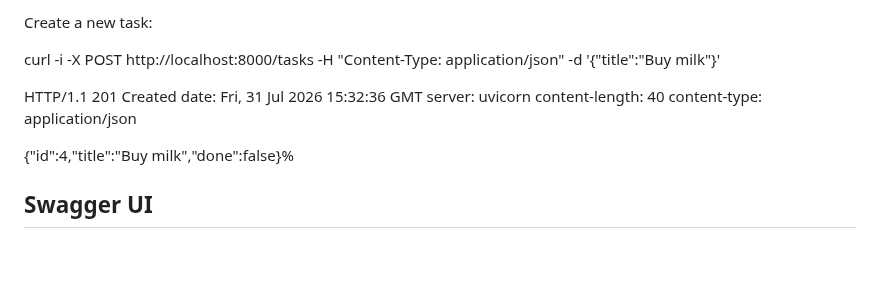
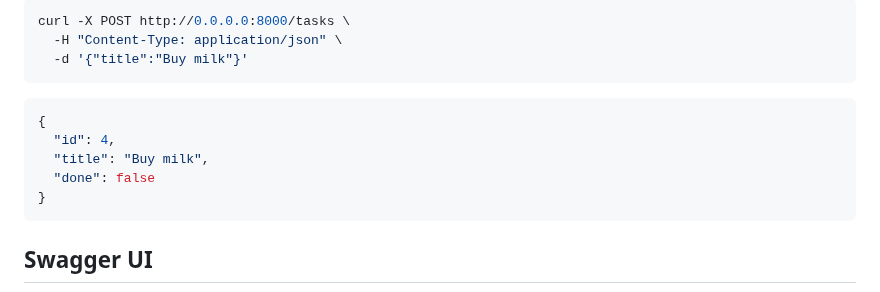
Before and after one commit to Limkurt/flyrank-backend-assignment, a Markdown page: README.md, the part around one of its changes. GitHub-like rendering; blank space fills up the shorter version.

````diff
--- a/README.md
+++ b/README.md
@@ -67,15 +76,17 @@ The API will be available at:
 
-Create a new task:
+```bash
+curl -X POST http://0.0.0.0:8000/tasks \
+  -H "Content-Type: application/json" \
+  -d '{"title":"Buy milk"}'
+```
 
-curl -i -X POST http://localhost:8000/tasks -H "Content-Type: application/json" -d '{"title":"Buy milk"}'
-
-HTTP/1.1 201 Created
-date: Fri, 31 Jul 2026 15:32:36 GMT
-server: uvicorn
-content-length: 40
-content-type: application/json
-
-{"id":4,"title":"Buy milk","done":false}%
+```json
+{
+  "id": 4,
+  "title": "Buy milk",
+  "done": false
+}
+```
 
 ## Swagger UI
 
````
Also changed, not shown: other parts of README.md (+60 -61 lines), images/psql_database.png (added), 2 other files.
